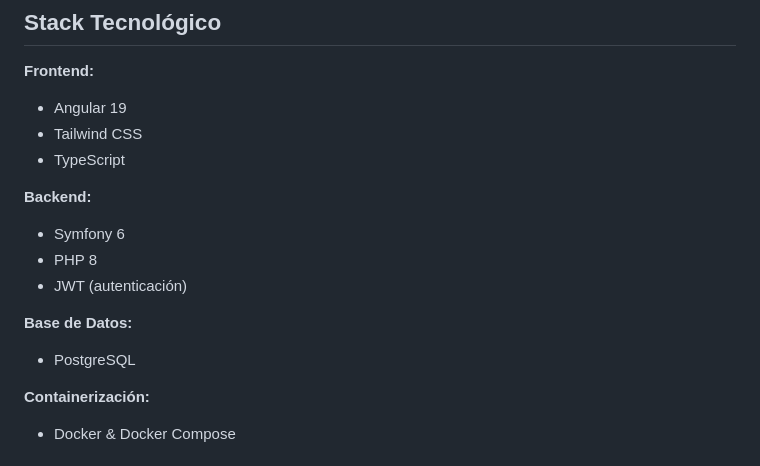
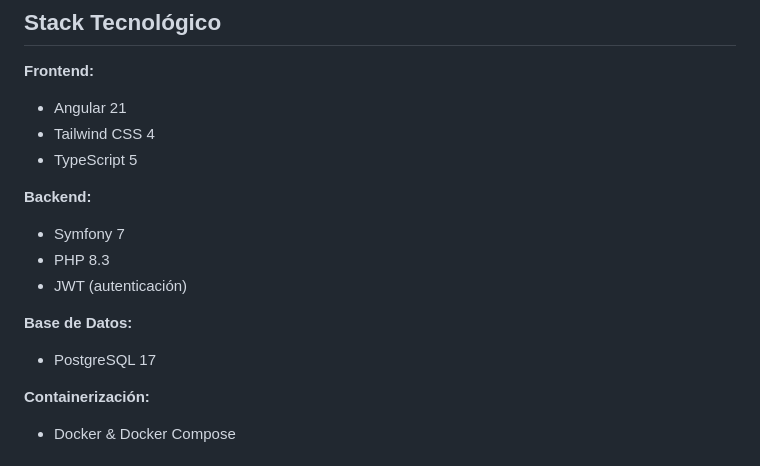
Before and after one commit to OmarChaaban10/TFG-Omar, a Markdown page: README.md, the part around the change. Rendered like a GitHub page.

Commit message:
Update technology stack versions in README

```diff
--- a/README.md
+++ b/README.md
@@ -7,17 +7,17 @@ Una aplicación web completa de gestión de tareas con login y panel de administ
 ## Stack Tecnológico
 
 **Frontend:**
-- Angular 19
-- Tailwind CSS
-- TypeScript
+- Angular 21
+- Tailwind CSS 4
+- TypeScript 5
 
 **Backend:**
-- Symfony 6
-- PHP 8
+- Symfony 7
+- PHP 8.3
 - JWT (autenticación)
 
 **Base de Datos:**
-- PostgreSQL
+- PostgreSQL 17
 
 **Containerización:**
 - Docker & Docker Compose
```
